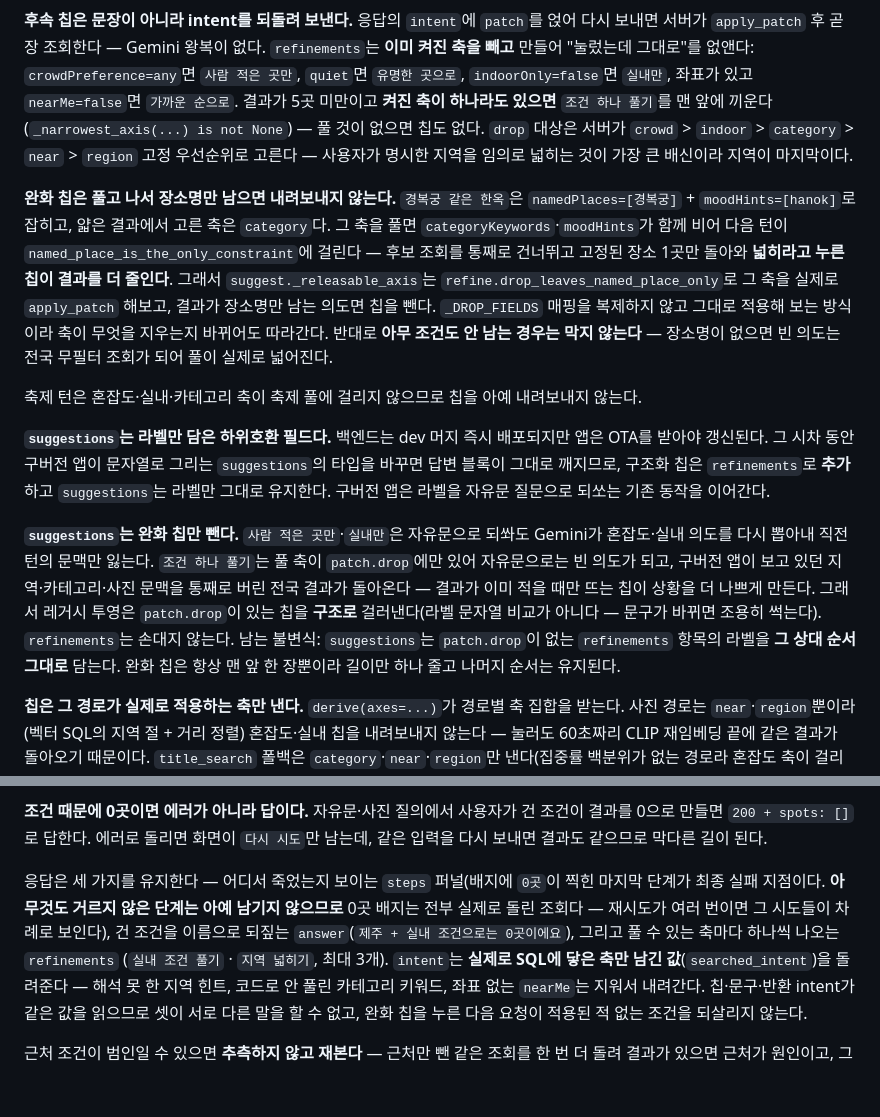
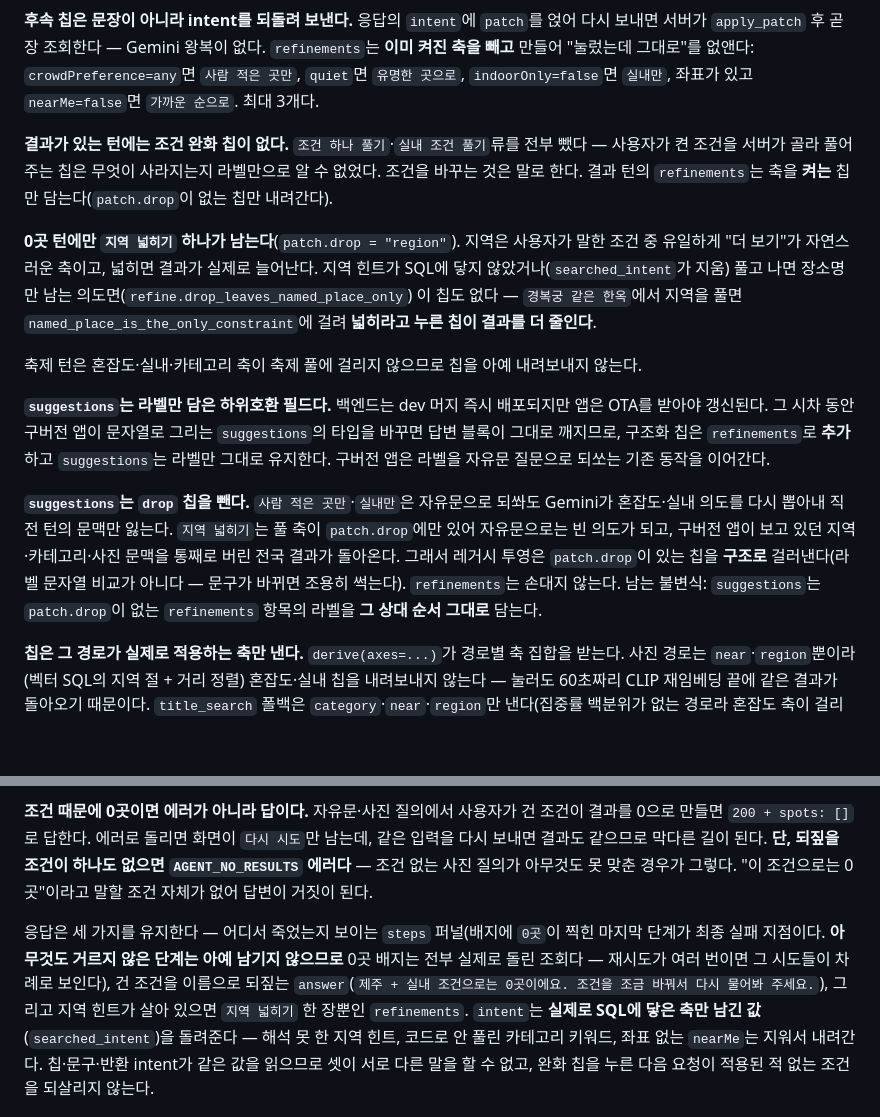
Before and after one commit to jeongeup-lab/PICTRIP, a Markdown page: docs/reference/api.md, 2 parts joined by grey strips. Rendered like a GitHub page; blank space fills up the shorter version.

```diff
--- a/docs/reference/api.md
+++ b/docs/reference/api.md
@@ -181,22 +181,19 @@ Gemini Flash는 `question` → 구조화 의도 추출에만 쓴다. 의도에 `
 `refinements`는 **이미 켜진 축을 빼고** 만들어 "눌렀는데 그대로"를 없앤다:
 `crowdPreference=any`면 `사람 적은 곳만`, `quiet`면 `유명한 곳으로`,
 `indoorOnly=false`면 `실내만`, 좌표가 있고 `nearMe=false`면 `가까운 순으로`.
-결과가 5곳 미만이고 **켜진 축이 하나라도 있으면** `조건 하나 풀기`를 맨 앞에
-끼운다(`_narrowest_axis(...) is not None`) — 풀 것이 없으면 칩도 없다.
-`drop` 대상은 서버가 `crowd` > `indoor` > `category` > `near` > `region` 고정
-우선순위로 고른다 — 사용자가 명시한 지역을 임의로 넓히는 것이 가장 큰 배신이라
-지역이 마지막이다.
+최대 3개다.
 
-**완화 칩은 풀고 나서 장소명만 남으면 내려보내지 않는다.** `경복궁 같은 한옥`은
-`namedPlaces=[경복궁]` + `moodHints=[hanok]`로 잡히고, 얇은 결과에서 고른 축은
-`category`다. 그 축을 풀면 `categoryKeywords`·`moodHints`가 함께 비어 다음 턴이
-`named_place_is_the_only_constraint`에 걸린다 — 후보 조회를 통째로 건너뛰고
-고정된 장소 1곳만 돌아와 **넓히라고 누른 칩이 결과를 더 줄인다**. 그래서
-`suggest._releasable_axis`는 `refine.drop_leaves_named_place_only`로 그 축을
-실제로 `apply_patch` 해보고, 결과가 장소명만 남는 의도면 칩을 뺀다. `_DROP_FIELDS`
-매핑을 복제하지 않고 그대로 적용해 보는 방식이라 축이 무엇을 지우는지 바뀌어도
-따라간다. 반대로 **아무 조건도 안 남는 경우는 막지 않는다** — 장소명이 없으면
-빈 의도는 전국 무필터 조회가 되어 풀이 실제로 넓어진다.
+**결과가 있는 턴에는 조건 완화 칩이 없다.** `조건 하나 풀기`·`실내 조건 풀기`류를
+전부 뺐다 — 사용자가 켠 조건을 서버가 골라 풀어주는 칩은 무엇이 사라지는지
+라벨만으로 알 수 없었다. 조건을 바꾸는 것은 말로 한다. 결과 턴의 `refinements`는
+축을 **켜는** 칩만 담는다(`patch.drop`이 없는 칩만 내려간다).
+
+**0곳 턴에만 `지역 넓히기` 하나가 남는다**(`patch.drop = "region"`). 지역은
+사용자가 말한 조건 중 유일하게 "더 보기"가 자연스러운 축이고, 넓히면 결과가
+실제로 늘어난다. 지역 힌트가 SQL에 닿지 않았거나(`searched_intent`가 지움) 풀고
+나면 장소명만 남는 의도면(`refine.drop_leaves_named_place_only`) 이 칩도 없다 —
+`경복궁 같은 한옥`에서 지역을 풀면 `named_place_is_the_only_constraint`에 걸려
+**넓히라고 누른 칩이 결과를 더 줄인다**.
 
 축제 턴은 혼잡도·실내·카테고리 축이 축제 풀에 걸리지 않으므로 칩을 아예
 내려보내지 않는다.
@@ -207,16 +204,14 @@ Gemini Flash는 `question` → 구조화 의도 추출에만 쓴다. 의도에 `
 `refinements`로 **추가**하고 `suggestions`는 라벨만 그대로 유지한다. 구버전
 앱은 라벨을 자유문 질문으로 되쏘는 기존 동작을 이어간다.
 
-**`suggestions`는 완화 칩만 뺀다.** `사람 적은 곳만`·`실내만`은 자유문으로
+**`suggestions`는 `drop` 칩을 뺀다.** `사람 적은 곳만`·`실내만`은 자유문으로
 되쏴도 Gemini가 혼잡도·실내 의도를 다시 뽑아내 직전 턴의 문맥만 잃는다.
-`조건 하나 풀기`는 풀 축이 `patch.drop`에만 있어 자유문으로는 빈 의도가 되고,
+`지역 넓히기`는 풀 축이 `patch.drop`에만 있어 자유문으로는 빈 의도가 되고,
 구버전 앱이 보고 있던 지역·카테고리·사진 문맥을 통째로 버린 전국 결과가
-돌아온다 — 결과가 이미 적을 때만 뜨는 칩이 상황을 더 나쁘게 만든다. 그래서
-레거시 투영은 `patch.drop`이 있는 칩을 **구조로** 걸러낸다(라벨 문자열 비교가
-아니다 — 문구가 바뀌면 조용히 썩는다). `refinements`는 손대지 않는다.
-남는 불변식: `suggestions`는 `patch.drop`이 없는 `refinements` 항목의 라벨을
-**그 상대 순서 그대로** 담는다. 완화 칩은 항상 맨 앞 한 장뿐이라 길이만 하나
-줄고 나머지 순서는 유지된다.
+돌아온다. 그래서 레거시 투영은 `patch.drop`이 있는 칩을 **구조로**
+걸러낸다(라벨 문자열 비교가 아니다 — 문구가 바뀌면 조용히 썩는다).
+`refinements`는 손대지 않는다. 남는 불변식: `suggestions`는 `patch.drop`이 없는
+`refinements` 항목의 라벨을 **그 상대 순서 그대로** 담는다.
 
 **칩은 그 경로가 실제로 적용하는 축만 낸다.** `derive(axes=...)`가 경로별
 축 집합을 받는다. 사진 경로는 `near`·`region`뿐이라(벡터 SQL의 지역 절 + 거리
@@ -282,13 +277,16 @@ TTL 48h이며 **신선도는 TTL이 아니라 저장된 날짜로 판정한다**
 **조건 때문에 0곳이면 에러가 아니라 답이다.** 자유문·사진 질의에서 사용자가 건
 조건이 결과를 0으로 만들면 `200 + spots: []`로 답한다. 에러로 돌리면 화면이
 `다시 시도`만 남는데, 같은 입력을 다시 보내면 결과도 같으므로 막다른 길이 된다.
+**단, 되짚을 조건이 하나도 없으면 `AGENT_NO_RESULTS` 에러다** — 조건 없는 사진
+질의가 아무것도 못 맞춘 경우가 그렇다. "이 조건으로는 0곳"이라고 말할 조건 자체가
+없어 답변이 거짓이 된다.
 
 응답은 세 가지를 유지한다 — 어디서 죽었는지 보이는 `steps` 퍼널(배지에 `0곳`이
 찍힌 마지막 단계가 최종 실패 지점이다. **아무것도 거르지 않은 단계는 아예
 남기지 않으므로** 0곳 배지는 전부 실제로 돌린 조회다 — 재시도가 여러 번이면
 그 시도들이 차례로 보인다), 건 조건을 이름으로 되짚는 `answer`(`제주 + 실내 조건으로는
-0곳이에요`), 그리고 풀 수 있는 축마다 하나씩 나오는 `refinements`
-(`실내 조건 풀기` · `지역 넓히기`, 최대 3개). `intent`는 **실제로 SQL에 닿은 축만
+0곳이에요. 조건을 조금 바꿔서 다시 물어봐 주세요.`), 그리고 지역 힌트가 살아
+있으면 `지역 넓히기` 한 장뿐인 `refinements`. `intent`는 **실제로 SQL에 닿은 축만
 남긴 값**(`searched_intent`)을 돌려준다 — 해석 못 한 지역 힌트, 코드로 안 풀린
 카테고리 키워드, 좌표 없는 `nearMe`는 지워서 내려간다. 칩·문구·반환 intent가
 같은 값을 읽으므로 셋이 서로 다른 말을 할 수 없고, 완화 칩을 누른 다음 요청이
```
Also changed, not shown: docs/adr/0012-travel-tab-live-map-and-card-tap.md (added, +80 -0 lines), docs/reference/travel-tab.md (+47 -24 lines).
